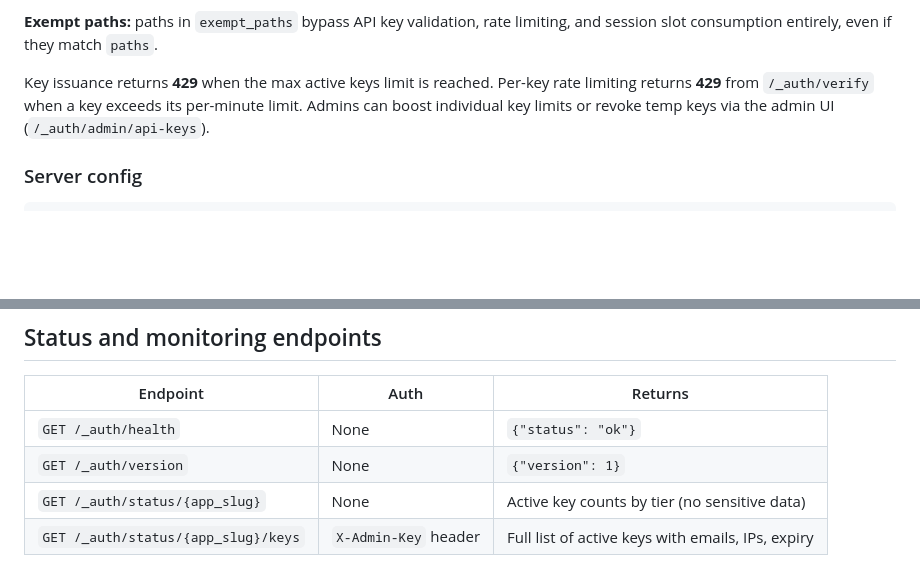
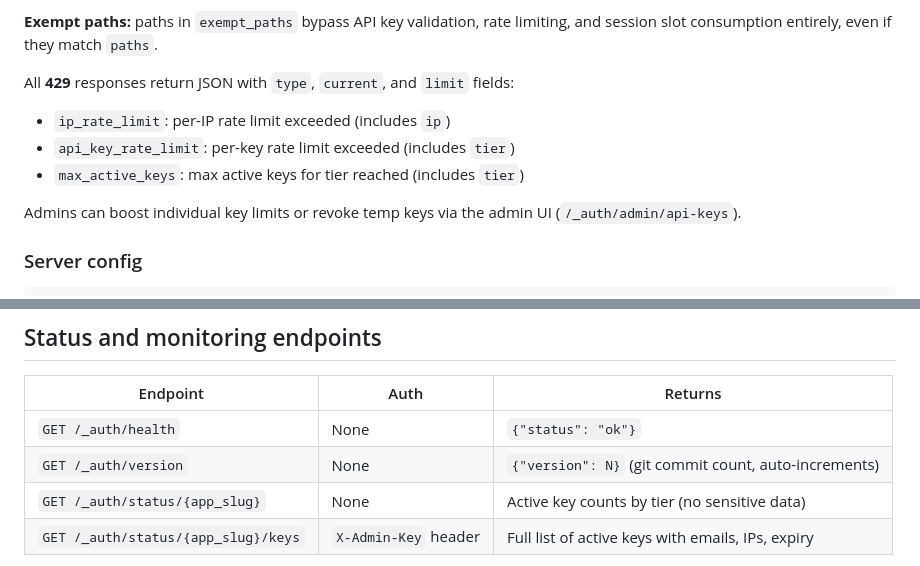
Before and after one commit to Callendina/gatekeeper, a Markdown page: CLAUDE.md, 2 parts joined by grey strips. Drawn GitHub-style; blank space fills up the shorter version.

```diff
--- a/CLAUDE.md
+++ b/CLAUDE.md
@@ -143,7 +143,12 @@ api_access:
 
 **Exempt paths:** paths in `exempt_paths` bypass API key validation, rate limiting, and session slot consumption entirely, even if they match `paths`.
 
-Key issuance returns **429** when the max active keys limit is reached. Per-key rate limiting returns **429** from `/_auth/verify` when a key exceeds its per-minute limit. Admins can boost individual key limits or revoke temp keys via the admin UI (`/_auth/admin/api-keys`).
+All **429** responses return JSON with `type`, `current`, and `limit` fields:
+- `ip_rate_limit`: per-IP rate limit exceeded (includes `ip`)
+- `api_key_rate_limit`: per-key rate limit exceeded (includes `tier`)
+- `max_active_keys`: max active keys for tier reached (includes `tier`)
+
+Admins can boost individual key limits or revoke temp keys via the admin UI (`/_auth/admin/api-keys`).
 
 ### Server config
 
@@ -171,7 +176,7 @@ server:
 | Endpoint | Auth | Returns |
 |----------|------|---------|
 | `GET /_auth/health` | None | `{"status": "ok"}` |
-| `GET /_auth/version` | None | `{"version": 1}` |
+| `GET /_auth/version` | None | `{"version": N}` (git commit count, auto-increments) |
 | `GET /_auth/status/{app_slug}` | None | Active key counts by tier (no sensitive data) |
 | `GET /_auth/status/{app_slug}/keys` | `X-Admin-Key` header | Full list of active keys with emails, IPs, expiry |
 
```
Also changed, not shown: INTEGRATION.md (+19 -4 lines).
